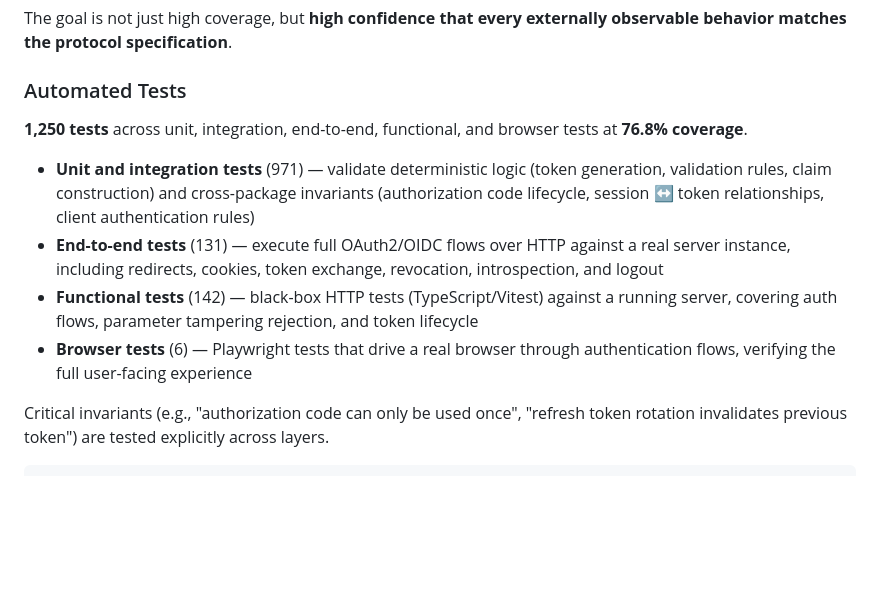
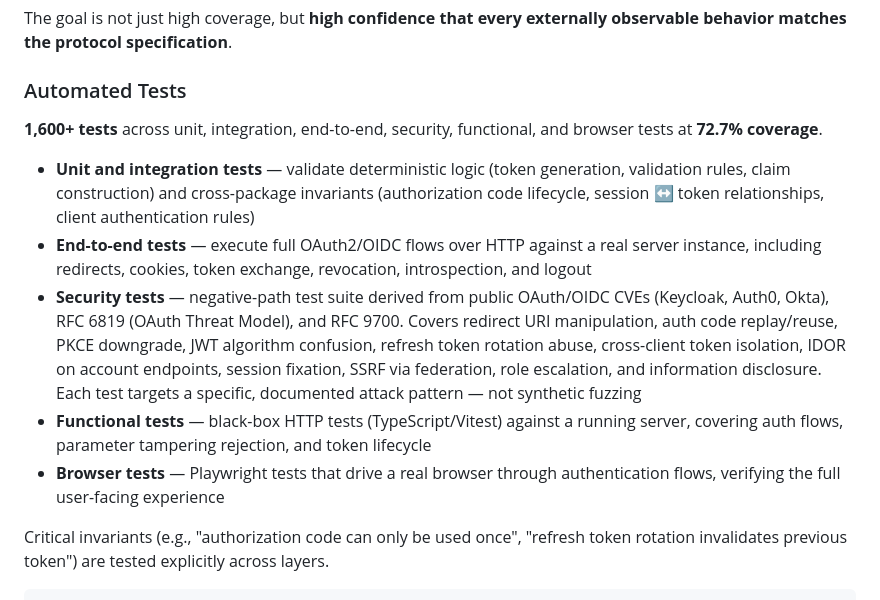
Before and after one commit to eugenioenko/autentico, a Markdown page: README.md, the part around the change. Rendered like a GitHub page; blank space fills up the shorter version.

Commit message:
docs: add security test layer description with CVE provenance to README
Co-Authored-By: Claude Opus 4.6 <noreply@anthropic.com>

```diff
--- a/README.md
+++ b/README.md
@@ -914,12 +914,13 @@ The goal is not just high coverage, but **high confidence that every externally
 
 ### Automated Tests
 
-**1,250 tests** across unit, integration, end-to-end, functional, and browser tests at **76.8% coverage**.
+**1,600+ tests** across unit, integration, end-to-end, security, functional, and browser tests at **72.7% coverage**.
 
-- **Unit and integration tests** (971) — validate deterministic logic (token generation, validation rules, claim construction) and cross-package invariants (authorization code lifecycle, session ↔ token relationships, client authentication rules)
-- **End-to-end tests** (131) — execute full OAuth2/OIDC flows over HTTP against a real server instance, including redirects, cookies, token exchange, revocation, introspection, and logout
-- **Functional tests** (142) — black-box HTTP tests (TypeScript/Vitest) against a running server, covering auth flows, parameter tampering rejection, and token lifecycle
-- **Browser tests** (6) — Playwright tests that drive a real browser through authentication flows, verifying the full user-facing experience
+- **Unit and integration tests** — validate deterministic logic (token generation, validation rules, claim construction) and cross-package invariants (authorization code lifecycle, session ↔ token relationships, client authentication rules)
+- **End-to-end tests** — execute full OAuth2/OIDC flows over HTTP against a real server instance, including redirects, cookies, token exchange, revocation, introspection, and logout
+- **Security tests** — negative-path test suite derived from public OAuth/OIDC CVEs (Keycloak, Auth0, Okta), RFC 6819 (OAuth Threat Model), and RFC 9700. Covers redirect URI manipulation, auth code replay/reuse, PKCE downgrade, JWT algorithm confusion, refresh token rotation abuse, cross-client token isolation, IDOR on account endpoints, session fixation, SSRF via federation, role escalation, and information disclosure. Each test targets a specific, documented attack pattern — not synthetic fuzzing
+- **Functional tests** — black-box HTTP tests (TypeScript/Vitest) against a running server, covering auth flows, parameter tampering rejection, and token lifecycle
+- **Browser tests** — Playwright tests that drive a real browser through authentication flows, verifying the full user-facing experience
 
 Critical invariants (e.g., "authorization code can only be used once", "refresh token rotation invalidates previous token") are tested explicitly across layers.
 
```
